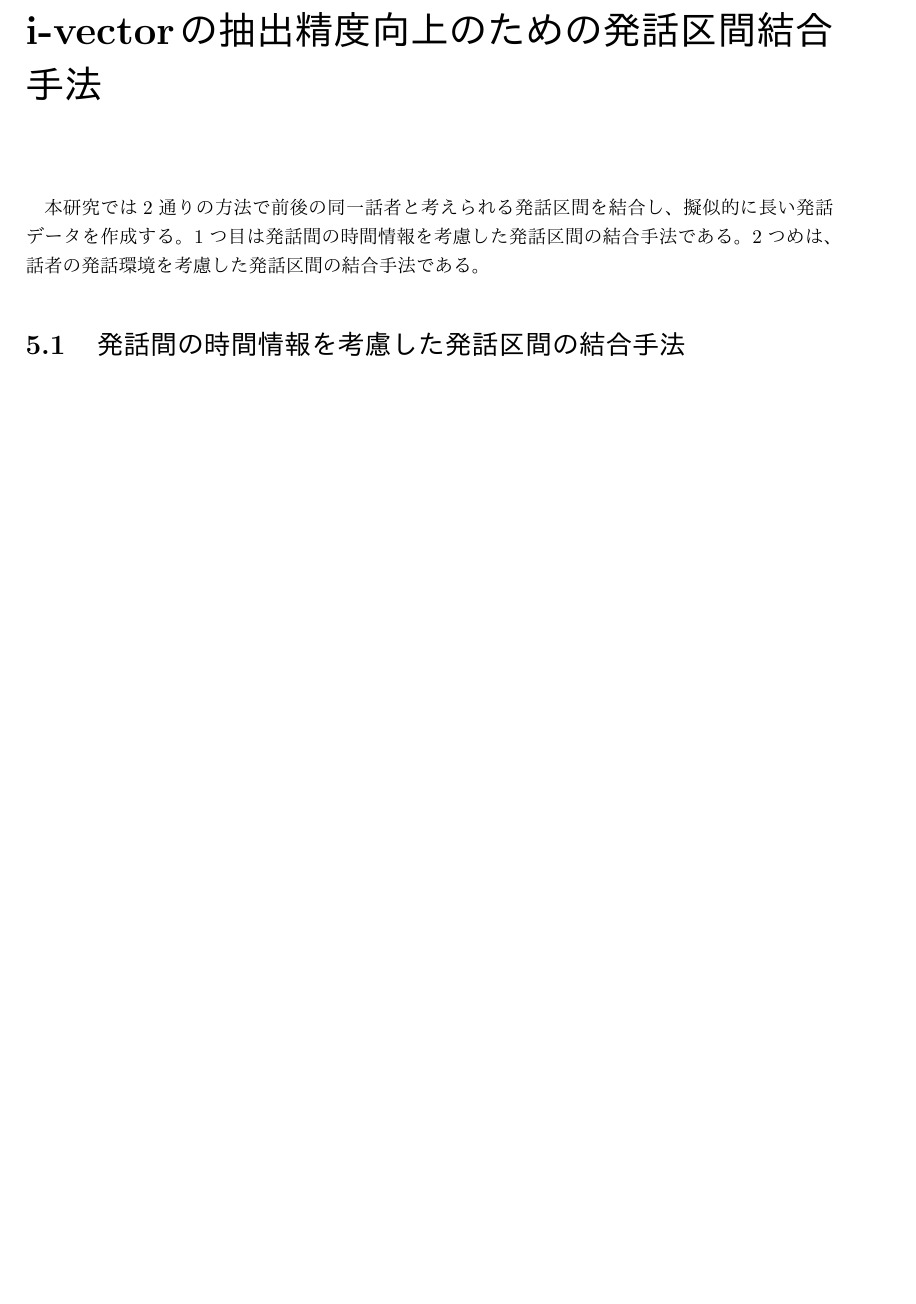
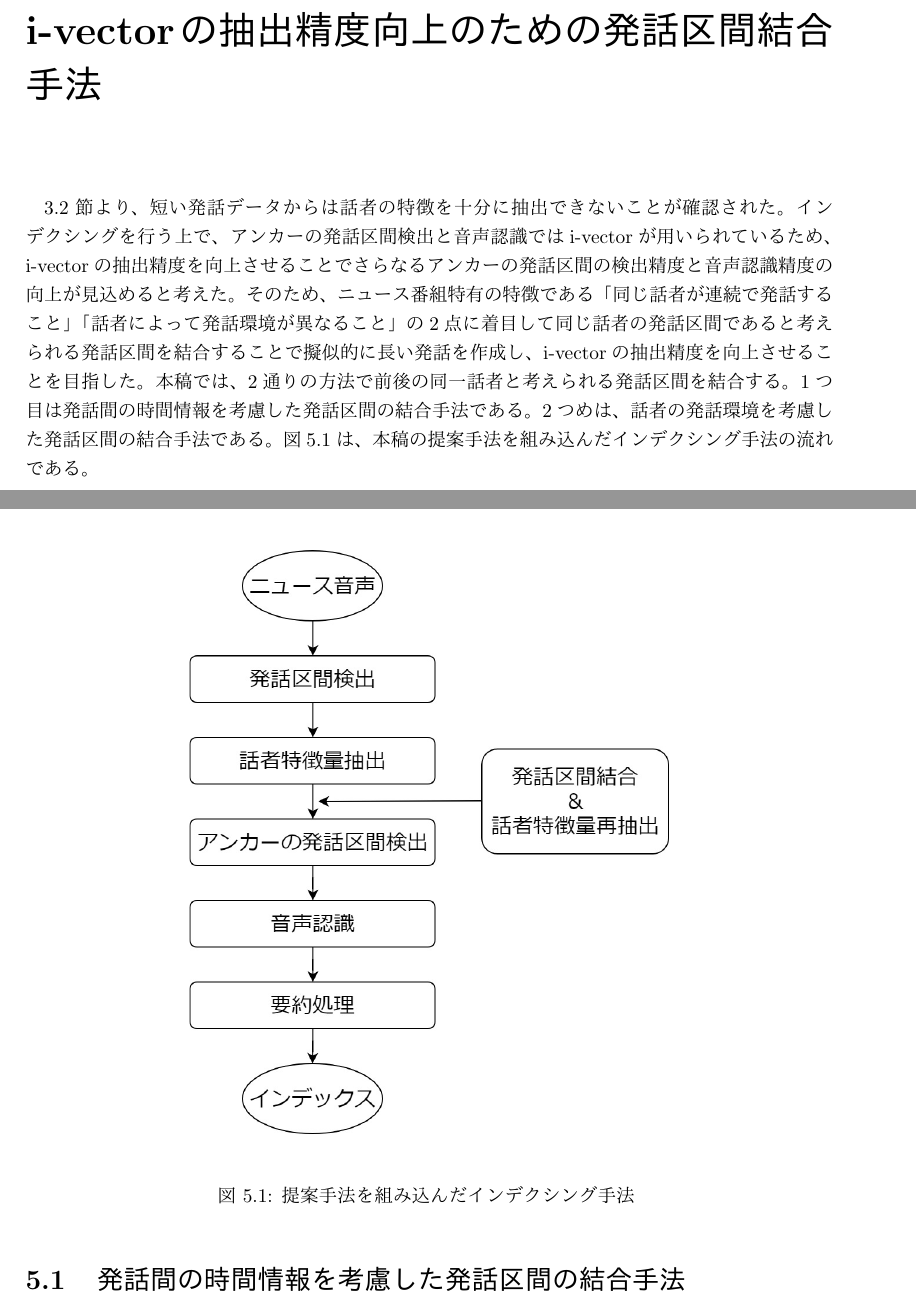
Before and after one commit to nozakijpn/syuron, a LaTeX thesis (tex/thesis/thesis.tex, which reads tex/thesis/chapter2.tex, tex/thesis/prob_method.tex): part of page 30 of 48 before the commit and two parts of pages 31 and 32 of 50 after it, the two joined at a grey line, cut so that both start at the same text, the shorter picture padded with empty space. The pictures show the PDF file tex/thesis/thesis.pdf that the author committed with the source.

Commit message:
0113_mac_1

```diff
--- a/tex/thesis/chapter2.tex
+++ b/tex/thesis/chapter2.tex
@@ -1,4 +1,16 @@
 \chapter{基礎知識}
+
+\section{ニュース番組のインデクシング}
+ニュース音声のインデクシングは図\ref{fig:indexing}の手順で行われる。
+
+\begin{figure}[H]
+  \begin{center}
+    \includegraphics[scale=0.3]{./figure/indexing.eps}
+  \end{center}
+  \caption{インデクシングの手順 \label{fig:indexing}}
+\end{figure}
+
+入力であるニュース音声はどの区間で発話されているか未知であるため、まず音源分離によって発話区間検出を行う。次に検出した発話区間の中からアンカーの発話区間を検出するために、発話から話者特徴量を抽出し、発話をクラスタリングすることでアンカーの発話区間を検出する。検出されたアンカーの発話区間の音声認識を行い、認識結果の要約処理を行うことでインデックスが作成される。本稿では、ニュース音声の発話区間検出から音声認識までを行う。本校で使用するシステムについて、本節以降で説明を行う。
 
 \section{音源識別}
 \label{section:devide_audio}
--- a/tex/thesis/prob_method.tex
+++ b/tex/thesis/prob_method.tex
@@ -1,16 +1,16 @@
 \chapter{i-vectorの抽出精度向上のための発話区間結合手法}
 \label{chapter:prob_method}
-本研究では2通りの方法で前後の同一話者と考えられる発話区間を結合し、擬似的に長い発話データを作成する。1つ目は発話間の時間情報を考慮した発話区間の結合手法である。2つめは、話者の発話環境を考慮した発話区間の結合手法である。
+\ref{section:pre_cos}節より、短い発話データからは話者の特徴を十分に抽出できないことが確認された。インデクシングを行う上で、アンカーの発話区間検出と音声認識ではi-vectorが用いられているため、i-vectorの抽出精度を向上させることでさらなるアンカーの発話区間の検出精度と音声認識精度の向上が見込めると考えた。そのため、ニュース番組特有の特徴である「同じ話者が連続で発話すること」「話者によって発話環境が異なること」の2点に着目して同じ話者の発話区間であると考えられる発話区間を結合することで擬似的に長い発話を作成し、i-vectorの抽出精度を向上させることを目指した。本稿では、2通りの方法で前後の同一話者と考えられる発話区間を結合する。1つ目は発話間の時間情報を考慮した発話区間の結合手法である。2つめは、話者の発話環境を考慮した発話区間の結合手法である。図\ref{fig:indexing2}は、本稿の提案手法を組み込んだインデクシング手法の流れである。
+
+\begin{figure}[H]
+  \begin{center}
+    \includegraphics[scale=0.3]{./figure/indexing2.eps}
+  \end{center}
+  \caption{提案手法を組み込んだインデクシング手法 \label{fig:indexing2}}
+\end{figure}
 
 \section{発話間の時間情報を考慮した発話区間の結合手法}
 本手法では、発話区間と発話区間の間(非発話区間)が短い場合、発話区間を結合する。これは図\ref{fig:same_sp}で示されるように、同一話者が連続で発話する場合は間をおかずに次の発話を行うことが非常に多く、非発話区間が非常に短いためである。つまり、非発話区間が非常に短いとき、高い確率で同一話者の発話が行われると考えられる。しかし、話者が切り替わった場合でも対話中やインタビューイの存在により非発話区間が非常に短い場合がある。この場合、同一話者が連続で発話しているか話者が切り替わったかの判別は非発話区間の時間情報のみでは不可能である。そこで、図\ref{fig:iv_same_short}と図\ref{fig:iv_other_short}より、発話が非常に短い場合でも若干のコサイン類似度の差があることに着目した。これらより、非発話区間が非常に短く、発話から抽出されたi-vectorのコサイン類似度が一定値以上のとき、同一話者の発話と判別し発話区間を結合する。
-
-\begin{figure}[htb]
-  \begin{center}
-    \includegraphics{./figure/same_sp.eps}
-  \end{center}
-  \caption{同一話者間の非発話区間の時間情報 \label{fig:flow_prob1}}
-\end{figure}
 
 \section{発話環境を考慮した発話区間の結合手法}
 本手法では、発話環境の変化を音源識別によって検出し、同一話者の可能性が高い前後の発話区間を結合する。ニュース番組にはスタジオにいるアンカーや天気アナウンサーのほか、台風の状況を中継する中継アナウンサー、騒音の中でインタビューを受けるインタビューイなどが存在する。そこで、アンカーから中継アナウンサー、インタビューイからアンカーなど話者が切り替わった場合発話環境が変化することに着目した。しかし、音源識別では、発話の背景雑音がどの種類であるかを特定することが非常に難しい。そこで、非発話区間の音源識別結果を用いることで、発話環境の変化を検出する。発話環境の変化の検出方法を以下の図に示す。\par
```
Also changed, not shown: tex/thesis/figure/indexing.eps (added), tex/thesis/figure/indexing.jpg (added), tex/thesis/figure/indexing2.eps (added), tex/thesis/figure/indexing2.jpg (added), tex/thesis/thesis.pdf, 8 other files.
